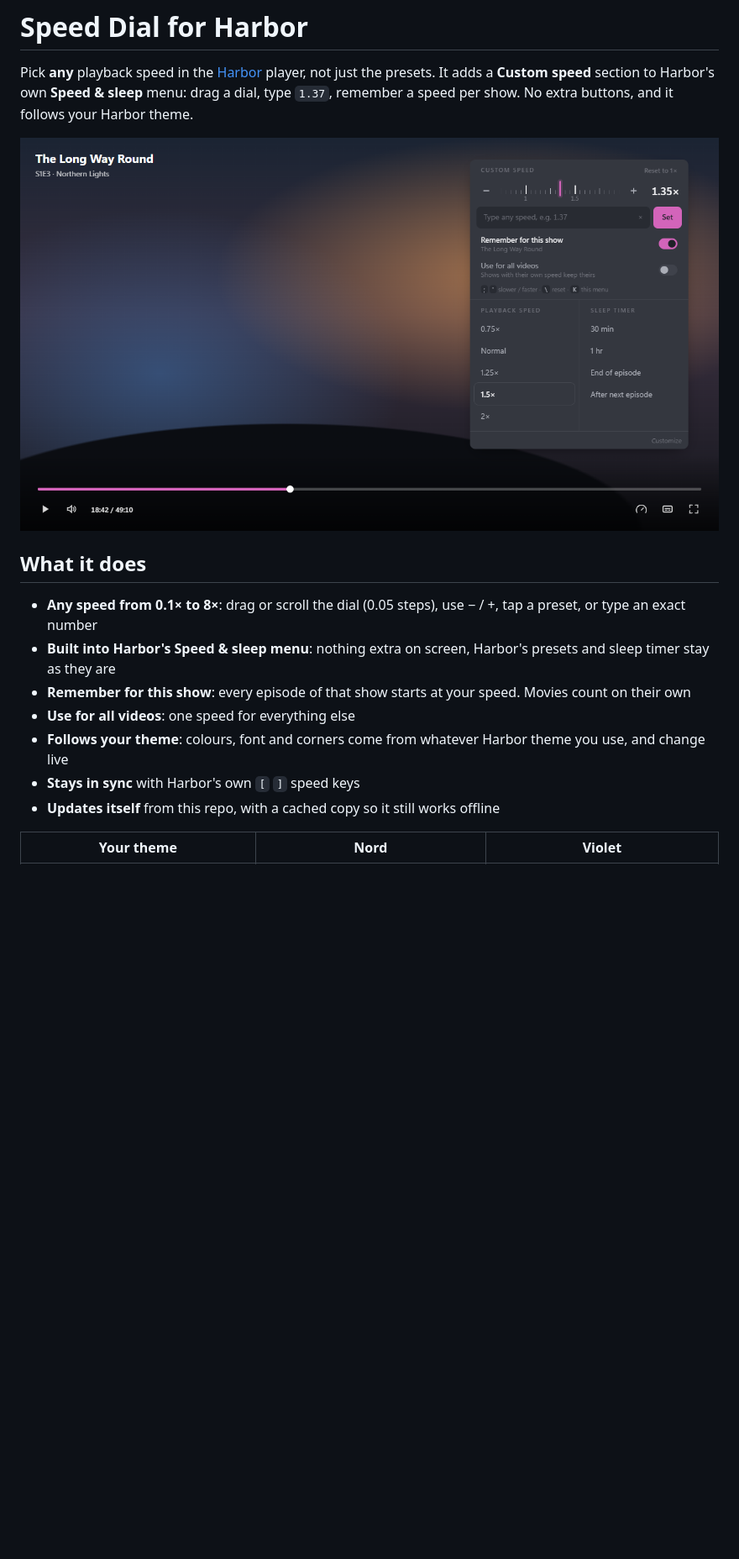
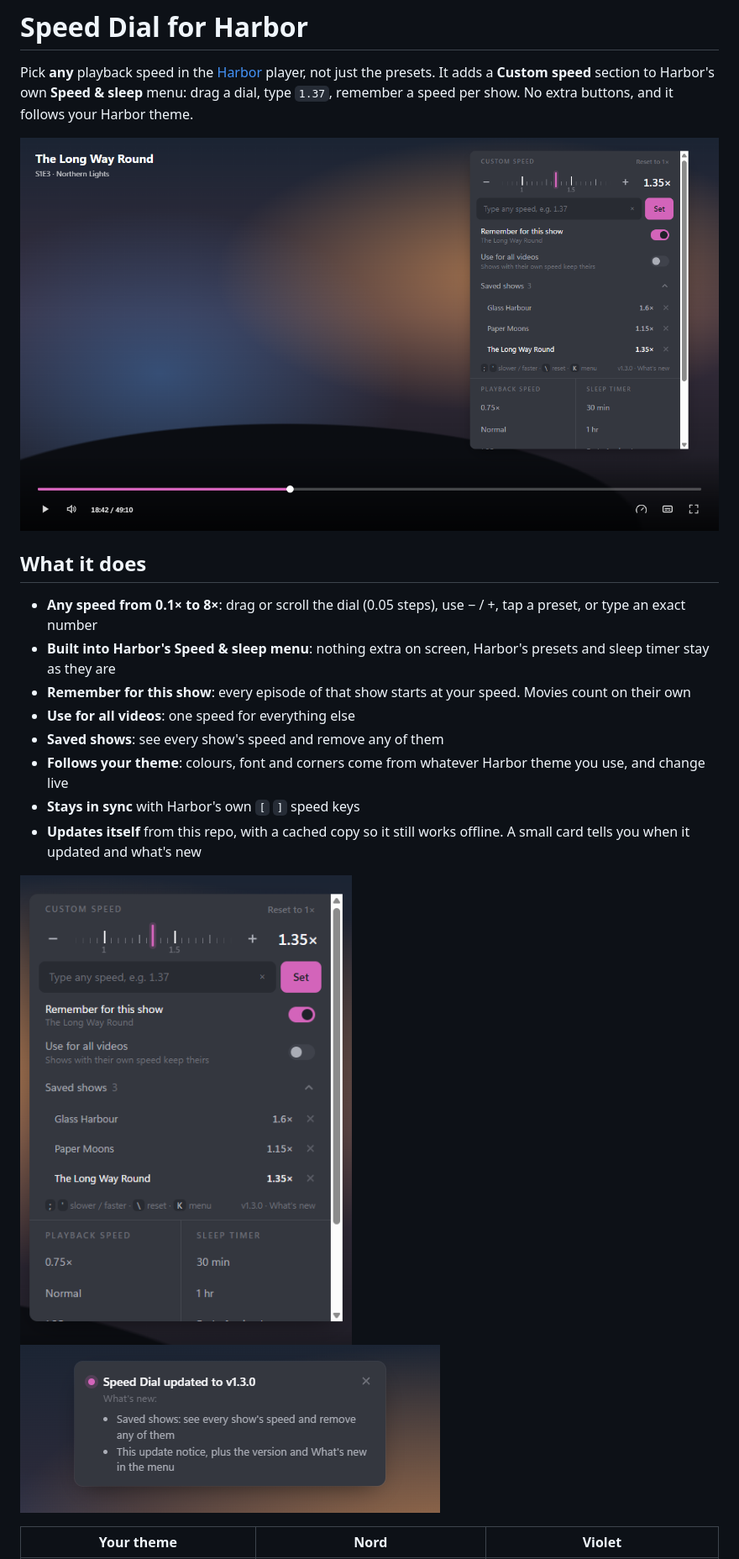
Before and after one commit to zerobun0/harbor-speed-dial, a Markdown page: README.md, the part around one of its changes. Shown at 84% size. GitHub-like rendering; pictures changed too: docs/panel.png, docs/saved-shows.png (added), docs/update-notice.png (added); blank space fills up the shorter version.

Commit message:
v1.3.0: saved shows list, update notice, What's new and changelog

```diff
--- a/README.md
+++ b/README.md
@@ -12,9 +12,12 @@ No extra buttons, and it follows your Harbor theme.
 - **Built into Harbor's Speed & sleep menu**: nothing extra on screen, Harbor's presets and sleep timer stay as they are
 - **Remember for this show**: every episode of that show starts at your speed. Movies count on their own
 - **Use for all videos**: one speed for everything else
+- **Saved shows**: see every show's speed and remove any of them
 - **Follows your theme**: colours, font and corners come from whatever Harbor theme you use, and change live
 - **Stays in sync** with Harbor's own `[` `]` speed keys
-- **Updates itself** from this repo, with a cached copy so it still works offline
+- **Updates itself** from this repo, with a cached copy so it still works offline. A small card tells you when it updated and what's new
+
+![Saved shows list](docs/saved-shows.png) ![Update notice](docs/update-notice.png)
 
 | Your theme | Nord | Violet |
 | --- | --- | --- |
```
Also changed, not shown: other parts of README.md (+3 -1 lines), CHANGELOG.md (added, +19 -0 lines), TODO.md (+6 -1 lines), 1 other file.
